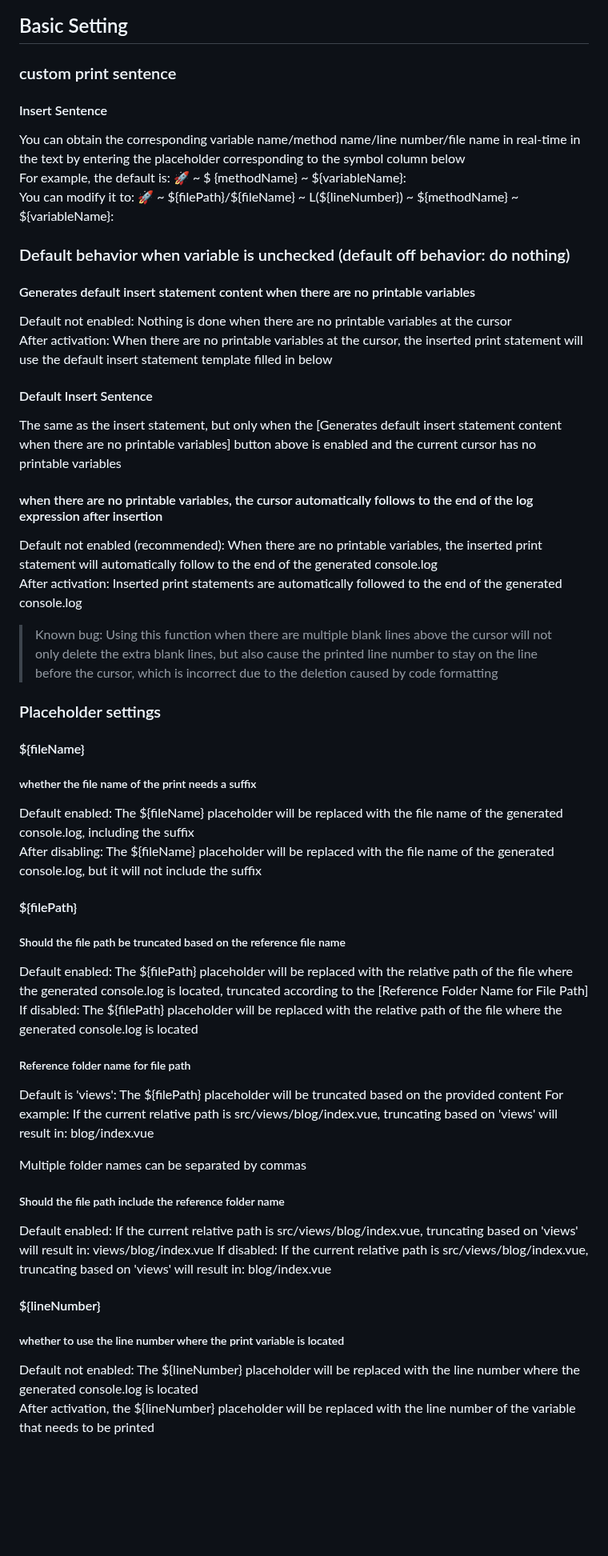
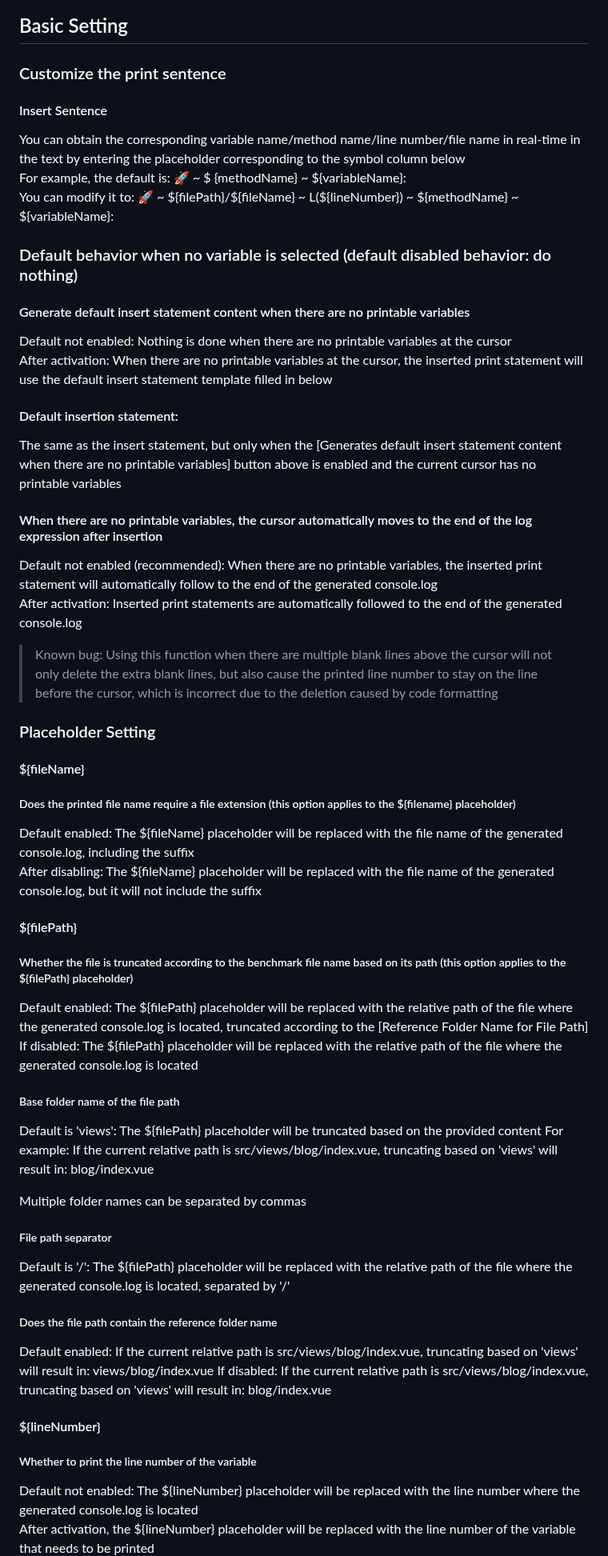
Before and after one commit to Littledogdudu/ConsoleLog, a Markdown page: README.md, the part around one of its changes. Shown at 80% size. Rendered like a GitHub page; blank space fills up the shorter version.

```diff
--- a/README.md
+++ b/README.md
@@ -262,61 +314,65 @@ You can use the plugin on html code, but be careful: the statement is not remove
 
 ## Basic Setting
-### custom print sentence
+### Customize the print sentence
 
 #### Insert Sentence
 You can obtain the corresponding variable name/method name/line number/file name in real-time in the text by entering the placeholder corresponding to the symbol column below
 For example, the default is: 🚀 ~ \$ {methodName} ~ \${variableName}:&nbsp;
 You can modify it to: 🚀 ~ \${filePath}/${fileName} ~ L(\${lineNumber}) ~ \${methodName} ~ \${variableName}:&nbsp;
 
-### Default behavior when variable is unchecked (default off behavior: do nothing)
+### Default behavior when no variable is selected (default disabled behavior: do nothing)
 
-#### Generates default insert statement content when there are no printable variables
+#### Generate default insert statement content when there are no printable variables
 
 Default not enabled: Nothing is done when there are no printable variables at the cursor
 After activation: When there are no printable variables at the cursor, the inserted print statement will use the default insert statement template filled in below
 
-#### Default Insert Sentence
+#### Default insertion statement:
 
 The same as the insert statement, but only when the \[Generates default insert statement content when there are no printable variables\] button above is enabled and the current cursor has no printable variables
 
-#### when there are no printable variables, the cursor automatically follows to the end of the log expression after insertion
+#### When there are no printable variables, the cursor automatically moves to the end of the log expression after insertion
 
 Default not enabled (recommended): When there are no printable variables, the inserted print statement will automatically follow to the end of the generated console.log
 After activation: Inserted print statements are automatically followed to the end of the generated console.log
 
 > Known bug: Using this function when there are multiple blank lines above the cursor will not only delete the extra blank lines, but also cause the printed line number to stay on the line before the cursor, which is incorrect due to the deletion caused by code formatting
 
-### Placeholder settings
+### Placeholder Setting
 
 #### ${fileName}
 
-##### whether the file name of the print needs a suffix
+##### Does the printed file name require a file extension (this option applies to the ${filename} placeholder)
 
 Default enabled: The \${fileName} placeholder will be replaced with the file name of the generated console.log, including the suffix
 After disabling: The \${fileName} placeholder will be replaced with the file name of the generated console.log, but it will not include the suffix
 
 #### ${filePath}
 
-##### Should the file path be truncated based on the reference file name
+##### Whether the file is truncated according to the benchmark file name based on its path (this option applies to the ${filePath} placeholder)
 
 Default enabled: The ${filePath} placeholder will be replaced with the relative path of the file where the generated console.log is located, truncated according to the [Reference Folder Name for File Path]
 If disabled: The ${filePath} placeholder will be replaced with the relative path of the file where the generated console.log is located
 
-##### Reference folder name for file path
+##### Base folder name of the file path
 
 Default is 'views': The ${filePath} placeholder will be truncated based on the provided content
 For example: If the current relative path is src/views/blog/index.vue, truncating based on 'views' will result in: blog/index.vue
 
 Multiple folder names can be separated by commas
 
-##### Should the file path include the reference folder name
+##### File path separator
+
+Default is '/': The ${filePath} placeholder will be replaced with the relative path of the file where the generated console.log is located, separated by '/'
+
+##### Does the file path contain the reference folder name
 
 Default enabled: If the current relative path is src/views/blog/index.vue, truncating based on 'views' will result in: views/blog/index.vue
 If disabled: If the current relative path is src/views/blog/index.vue, truncating based on 'views' will result in: blog/index.vue
 
 #### ${lineNumber}
 
-##### whether to use the line number where the print variable is located
+##### Whether to print the line number of the variable
 
 Default not enabled: The \${lineNumber} placeholder will be replaced with the line number where the generated console.log is located
 After activation, the \${lineNumber} placeholder will be replaced with the line number of the variable that needs to be printed
```
Also changed, not shown: other parts of README.md (+129 -36 lines), CHANGELOG.en_US.md (+8 -0 lines), CHANGELOG.md (+8 -0 lines), .github/readme/setting.png, .github/readme/sidebar.png, 1 other file.
